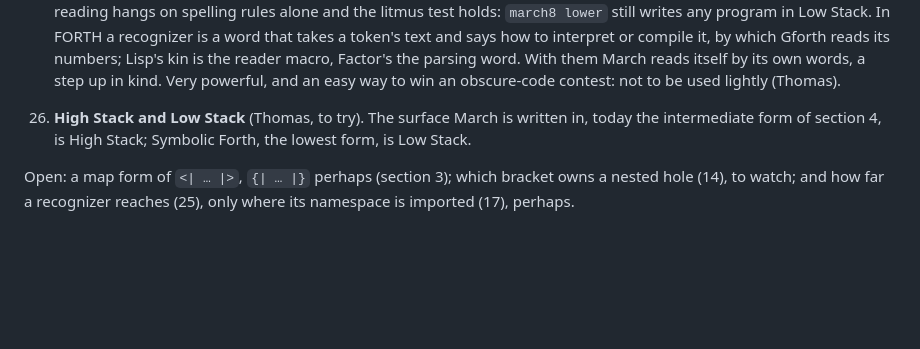
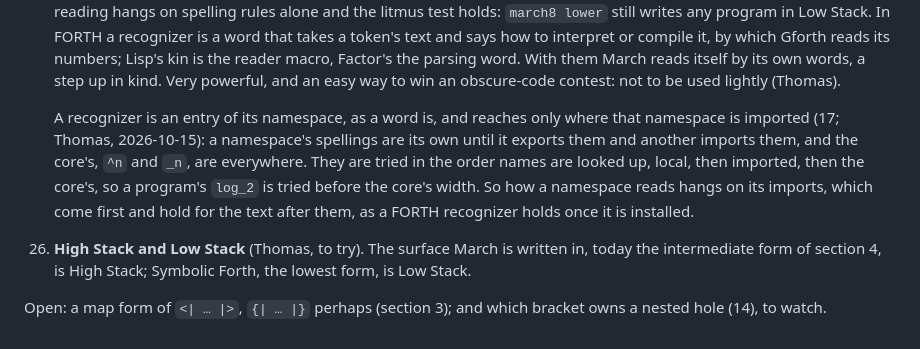
Before and after one commit to openbohemians/march, a Markdown page: doc/design/SYMBOLIC-FORTH.md, the part around the change. Drawn GitHub-style; blank space fills up the shorter version.

Commit message:
Settle how far a recognizer reaches in the Symbolic Forth design
A recognizer is an entry of its namespace and reaches only where that
namespace is imported; the core's are everywhere. They are tried in the
order names are looked up, and imports come first, holding for the text
after them.

Co-Authored-By: Claude Opus 5.5 <noreply@anthropic.com>
Claude-Session: https://claude.ai/code/session_018C8eT4LJTFZggodfkW1gNZ

```diff
--- a/doc/design/SYMBOLIC-FORTH.md
+++ b/doc/design/SYMBOLIC-FORTH.md
@@ -538,10 +538,19 @@ Settled (Thomas, 2026-10-15):
     parsing word. With them March reads itself by its own words, a step up
     in kind. Very powerful, and an easy way to win an obscure-code contest:
     not to be used lightly (Thomas).
+
+    A recognizer is an entry of its namespace, as a word is, and reaches
+    only where that namespace is imported (17; Thomas, 2026-10-15): a
+    namespace's spellings are its own until it exports them and another
+    imports them, and the core's, `^n` and `_n`, are everywhere. They are
+    tried in the order names are looked up, local, then imported, then
+    the core's, so a program's `log_2` is tried before the core's width.
+    So how a namespace reads hangs on its imports, which come first and
+    hold for the text after them, as a FORTH recognizer holds once it is
+    installed.
 26. **High Stack and Low Stack** (Thomas, to try). The surface March is
     written in, today the intermediate form of section 4, is High Stack;
     Symbolic Forth, the lowest form, is Low Stack.
 
-Open: a map form of `<| … |>`, `{| … |}` perhaps (section 3); which
-bracket owns a nested hole (14), to watch; and how far a recognizer
-reaches (25), only where its namespace is imported (17), perhaps.
+Open: a map form of `<| … |>`, `{| … |}` perhaps (section 3); and which
+bracket owns a nested hole (14), to watch.
```
